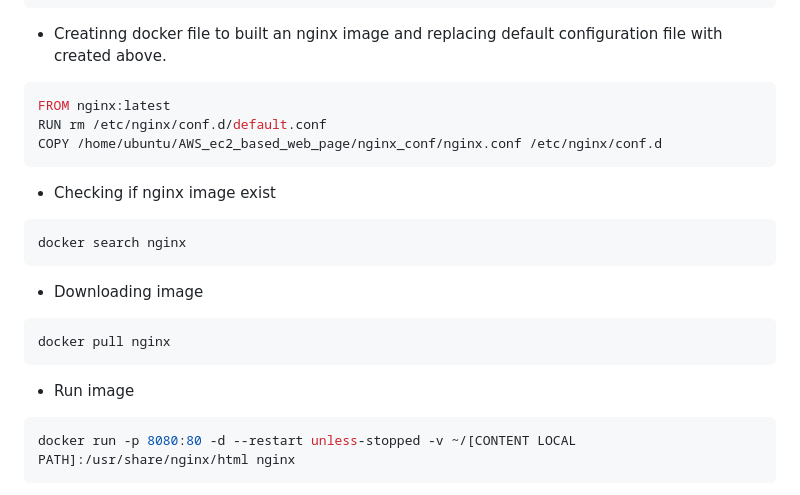
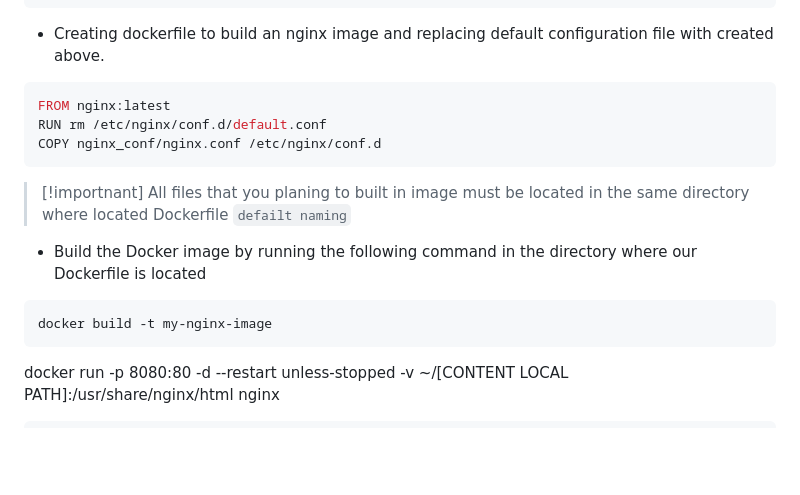
Before and after one commit to 6seva6/AWS_ec2_based_web_page, a Markdown page: README.md, the part around the change. Rendered like a GitHub page; blank space fills up the shorter version.

````diff
--- a/README.md
+++ b/README.md
@@ -107,22 +107,18 @@ server {
     }
 }
 ```
-- Creatinng docker file to built an nginx image and replacing default configuration file with created above.
+- Creating dockerfile to build an nginx image and replacing default configuration file with created above.
 ```bash
 FROM nginx:latest
 RUN rm /etc/nginx/conf.d/default.conf
-COPY /home/ubuntu/AWS_ec2_based_web_page/nginx_conf/nginx.conf /etc/nginx/conf.d
+COPY nginx_conf/nginx.conf /etc/nginx/conf.d
 ```
-- Checking if nginx image exist
+> [!importnant]
+> All files that you planing to built in image must be located in the same directory where located Dockerfile `defailt naming`
+- Build the Docker image by running the following command in the directory where our Dockerfile is located
 ```bash
-docker search nginx
+docker build -t my-nginx-image
 ```
-- Downloading image
-```bash
-docker pull nginx
-```
-- Run image
-```bash
 docker run -p 8080:80 -d --restart unless-stopped -v ~/[CONTENT LOCAL PATH]:/usr/share/nginx/html nginx
 ```
   - `-d` option specifies that the container runs in detached mode: the container continues to run until stopped but does not respond to commands run on the command line.
````
